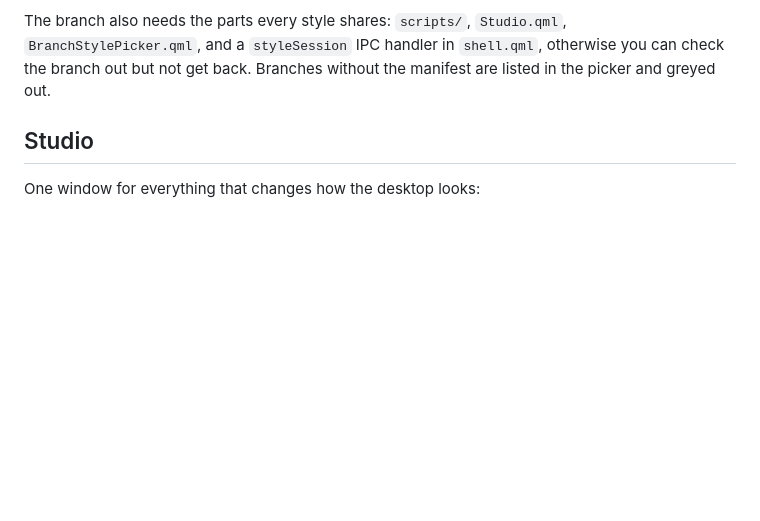
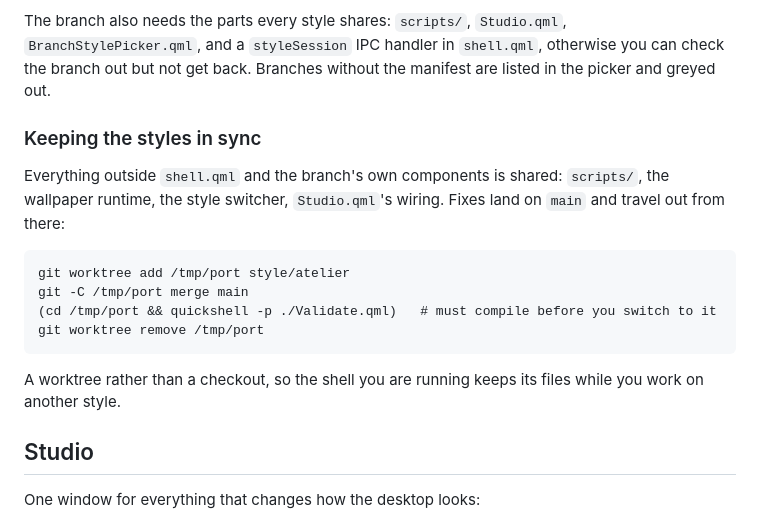
Before and after one commit to pjwriteserrors/Pshell, a Markdown page: README.md, the part around the change. Drawn GitHub-style; blank space fills up the shorter version.

Commit message:
Write down how a fix reaches the other styles

````diff
--- a/README.md
+++ b/README.md
@@ -72,6 +72,22 @@ The branch also needs the parts every style shares: `scripts/`, `Studio.qml`,
 otherwise you can check the branch out but not get back. Branches without the
 manifest are listed in the picker and greyed out.
 
+### Keeping the styles in sync
+
+Everything outside `shell.qml` and the branch's own components is shared:
+`scripts/`, the wallpaper runtime, the style switcher, `Studio.qml`'s wiring.
+Fixes land on `main` and travel out from there:
+
+```
+git worktree add /tmp/port style/atelier
+git -C /tmp/port merge main
+(cd /tmp/port && quickshell -p ./Validate.qml)   # must compile before you switch to it
+git worktree remove /tmp/port
+```
+
+A worktree rather than a checkout, so the shell you are running keeps its files
+while you work on another style.
+
 ## Studio
 
 One window for everything that changes how the desktop looks:
````
